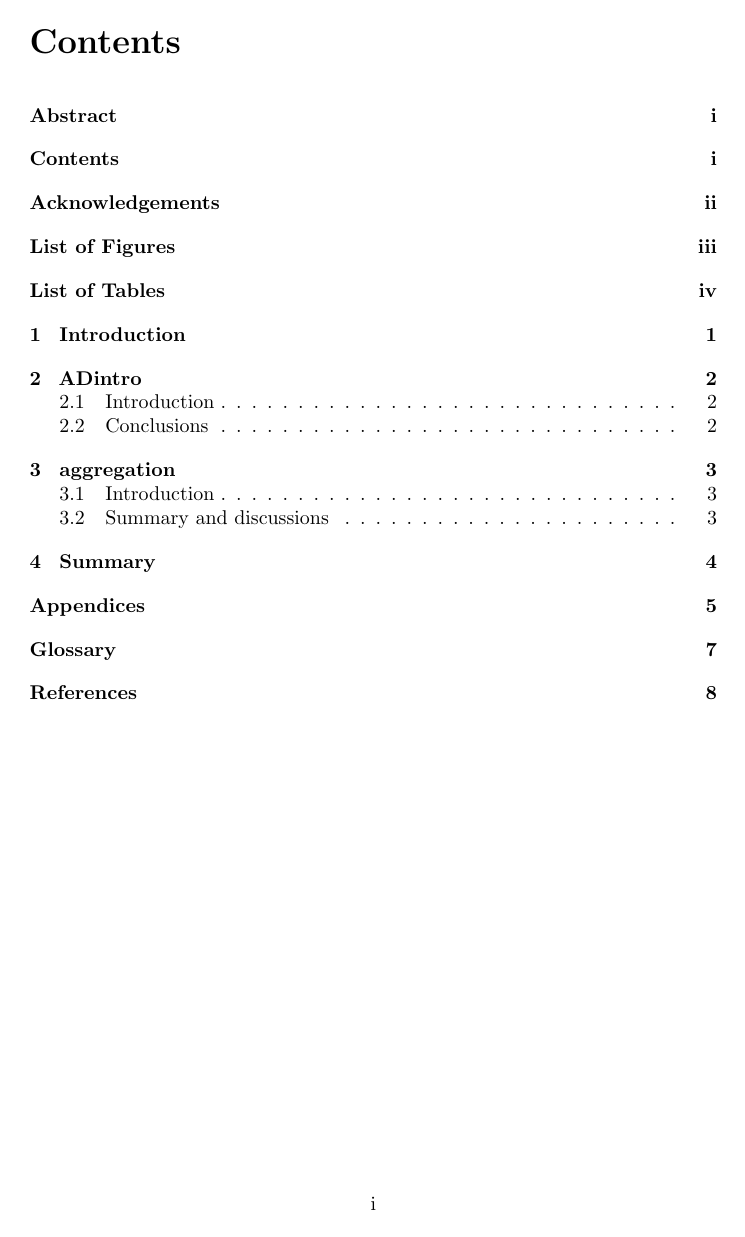
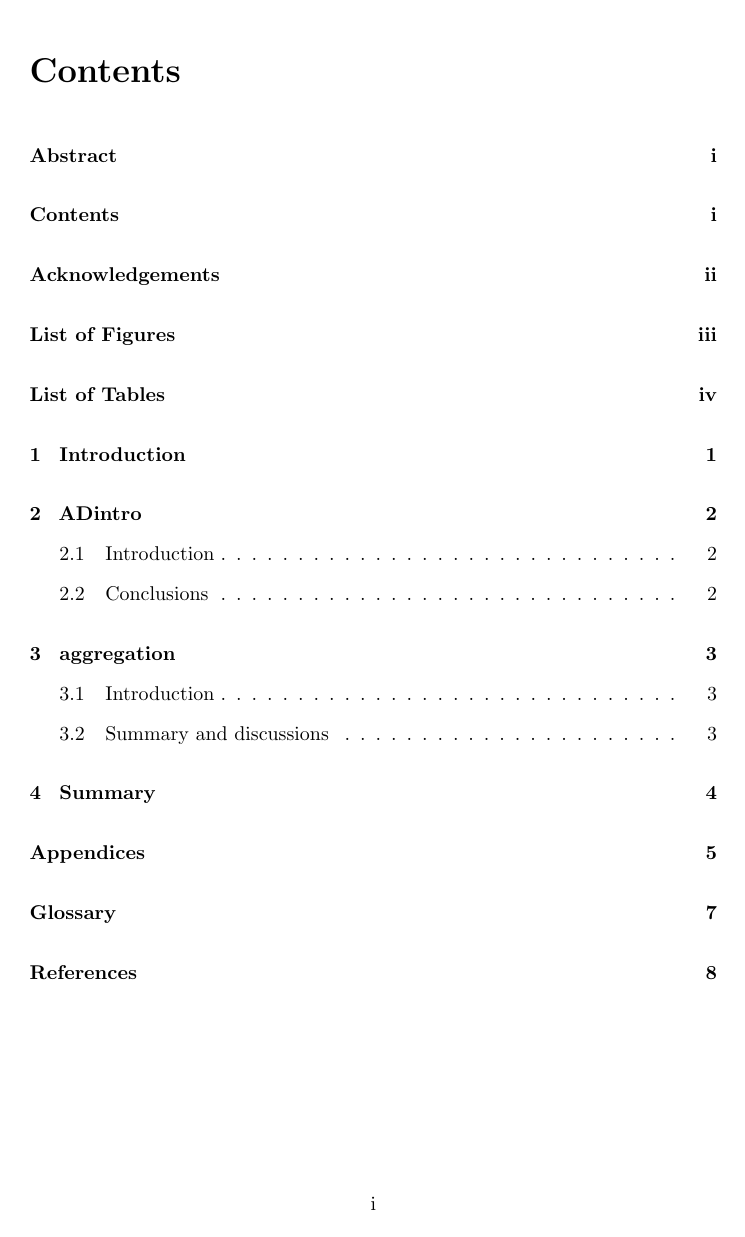
Before and after one commit to merdolphin/disertation_template, a LaTeX thesis (dissertation.tex): page 3 of 14. Compiled offline with pdfLaTeX.

Commit message:
change to doulespacing

```diff
--- a/dissertation.tex
+++ b/dissertation.tex
@@ -20,7 +20,7 @@
 \usepackage[toc,page]{appendix}
 \usepackage{microtype}
 \usepackage{pdfpages}
-
+\usepackage{setspace}
 
 \usepackage{glossaries}
 \renewcommand*{\glossaryentrynumbers}[1]{} % To remove the page number
@@ -70,6 +70,7 @@
 
 \pagenumbering{roman}
 \include{titlepage}
+\doublespacing
 \include{abstract}
 \tableofcontents \addcontentsline{toc}{chapter}{Contents}
 \include{acknowledgements}
```
Also changed, not shown: dissertation.bib (+1 -1 lines), dissertation.pdf, 1 other file.
